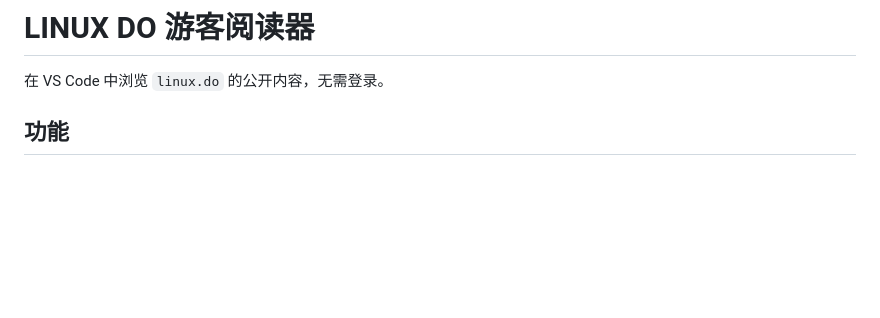
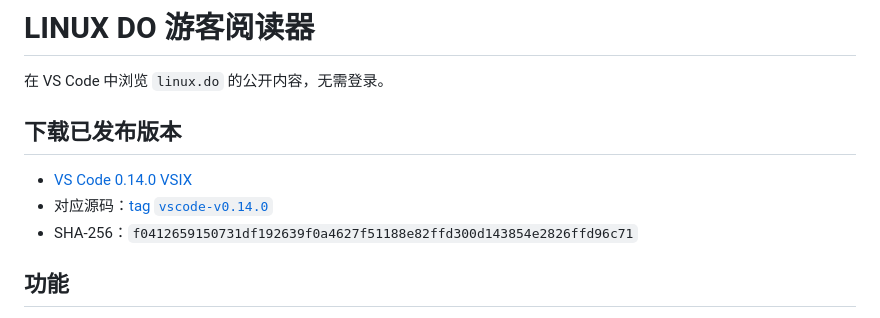
Before and after one commit to Leisure-Xr/chas, a Markdown page: linuxdo-guest-browser/vscode/README.md, the part around the change. GitHub-like rendering; blank space fills up the shorter version.

```diff
--- a/linuxdo-guest-browser/vscode/README.md
+++ b/linuxdo-guest-browser/vscode/README.md
@@ -1,6 +1,12 @@
 # LINUX DO 游客阅读器
 
 在 VS Code 中浏览 `linux.do` 的公开内容，无需登录。
+
+## 下载已发布版本
+
+- [VS Code 0.14.0 VSIX](https://github.com/Leisure-Xr/chas/raw/vscode-v0.14.0/linuxdo-guest-browser/dist/linuxdo-guest-browser-vscode-0.14.0.vsix)
+- 对应源码：[tag `vscode-v0.14.0`](https://github.com/Leisure-Xr/chas/tree/vscode-v0.14.0)
+- SHA-256：`f0412659150731df192639f0a4627f51188e82ffd300d143854e2826ffd96c71`
 
 ## 功能
 
```
Also changed, not shown: linuxdo-guest-browser/README.md (+9 -2 lines), linuxdo-guest-browser/pycharm/README.md (+6 -0 lines).
